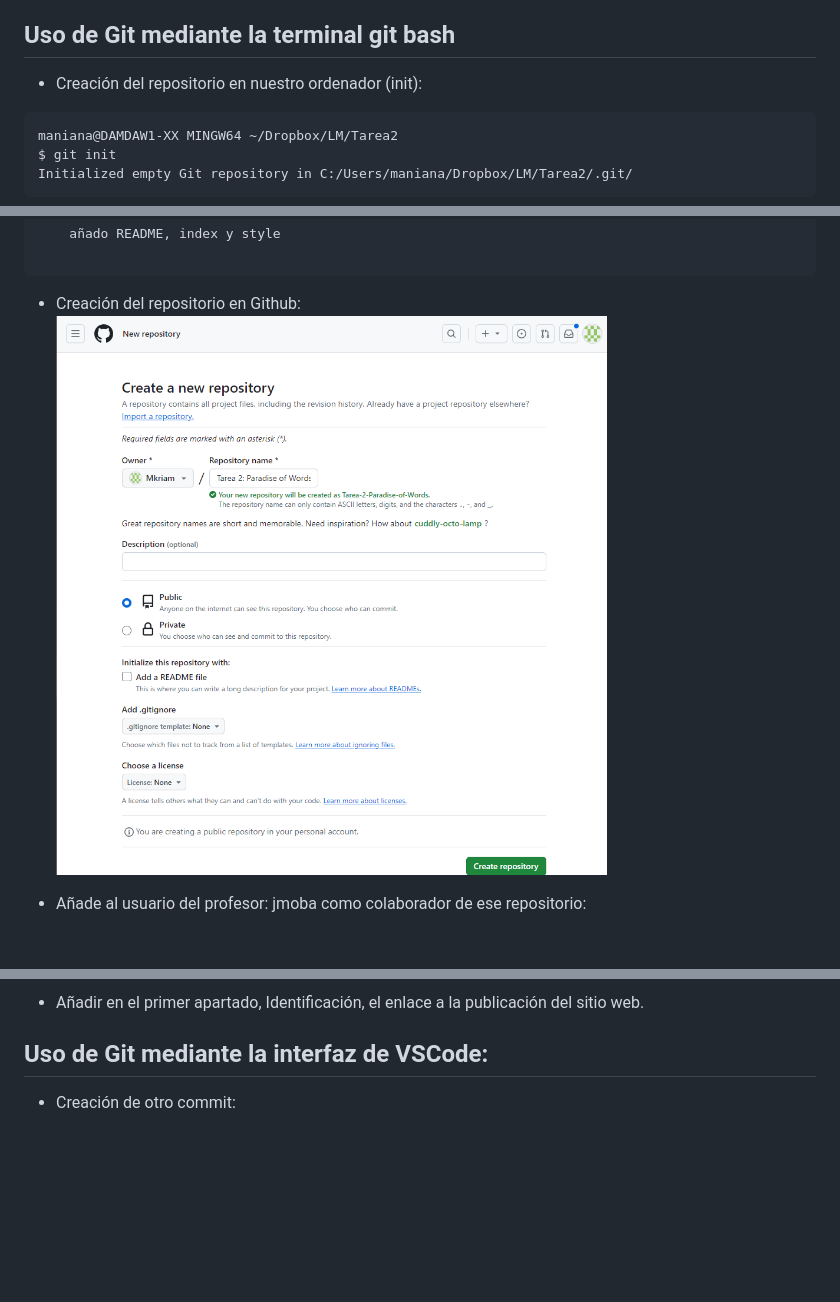
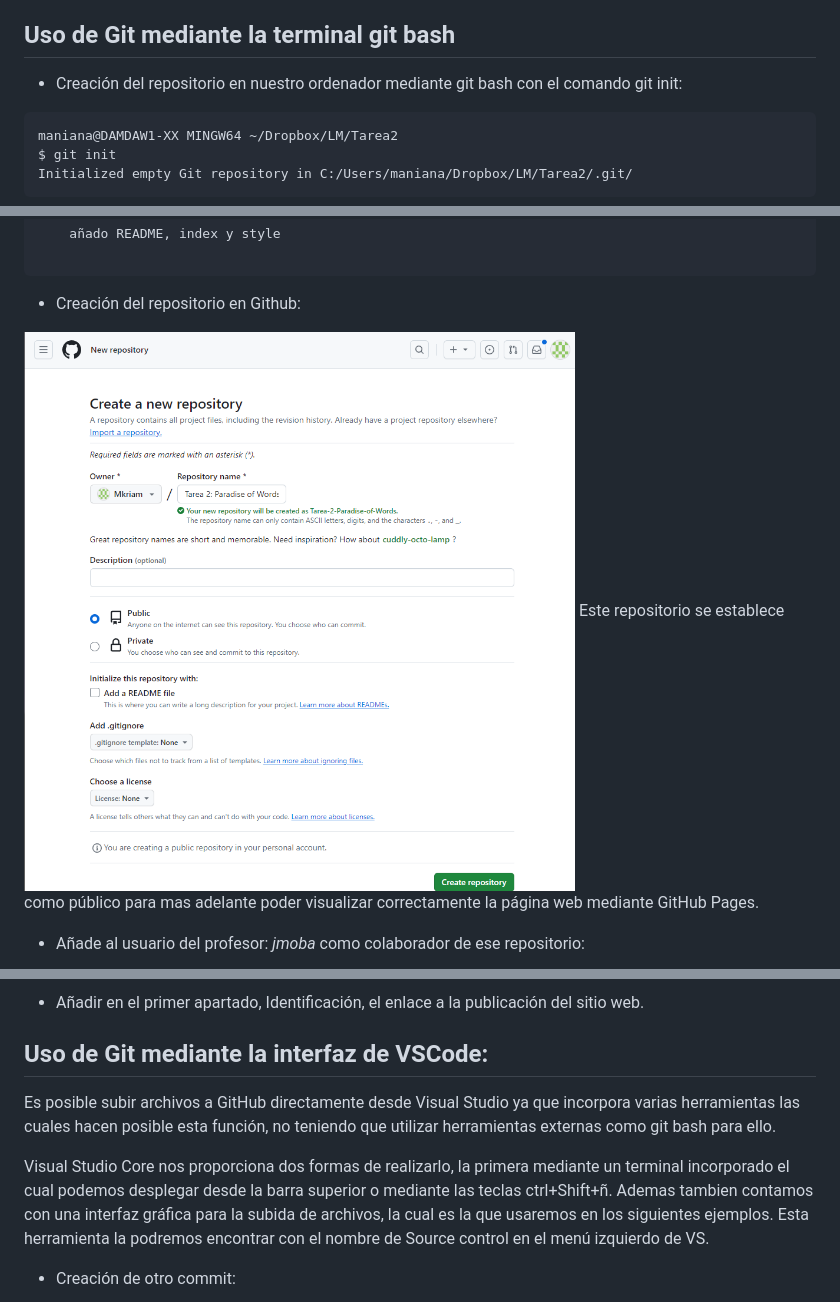
Before and after one commit to Mkriam/Tarea-2-Paradise-of-Words, a Markdown page: README.md, 3 parts joined by grey strips. Drawn GitHub-style; blank space fills up the shorter version.

````diff
--- a/README.md
+++ b/README.md
@@ -9,7 +9,7 @@ La publicación en GitHub Pagess de esta web está [aquí](https://mkriam.github
 
 
 ## Uso de Git mediante la terminal git bash
-* Creación del repositorio en nuestro ordenador (init):
+* Creación del repositorio en nuestro ordenador mediante git bash con el comando git init:
 ```
 maniana@DAMDAW1-XX MINGW64 ~/Dropbox/LM/Tarea2
 $ git init
@@ -52,8 +52,10 @@ Date:   Mon Jan 15 08:46:50 2024 +0100
 
 ```
 * Creación del repositorio en Github:
+
 ![ERROR](img/documentacion/creacion_repositorio.png)
+Este repositorio se establece como público para mas adelante poder visualizar correctamente la página web mediante GitHub Pages.
 
-*  Añade al usuario del profesor: jmoba
-como colaborador de ese repositorio:
+*  Añade al usuario del profesor: *jmoba* como colaborador de ese repositorio:
+
 ![ERROR](img/documentacion/añadir_colaborador.png)
@@ -103,6 +106,9 @@ To https://github.com/Mkriam/Tarea-2-Paradise-of-Words.git
 * Añadir en el primer apartado, Identificación, el enlace a la publicación del sitio web.
 
 ## Uso de Git mediante la interfaz de VSCode:
+Es posible subir archivos a GitHub directamente desde Visual Studio ya que incorpora varias herramientas las cuales hacen posible esta función, no teniendo que utilizar herramientas externas como git bash para ello.
+
+Visual Studio Core nos proporciona dos formas de realizarlo, la primera mediante un terminal incorporado el cual podemos desplegar desde la barra superior o mediante las teclas ctrl+Shift+ñ. Ademas tambien contamos con una interfaz gráfica para la subida de archivos, la cual es la que usaremos en los siguientes ejemplos. Esta herramienta la podremos encontrar con el nombre de Source control en el menú izquierdo de VS.
 
 * Creación de otro commit:
 
````
Also changed, not shown: other parts of README.md (+3 -0 lines).
